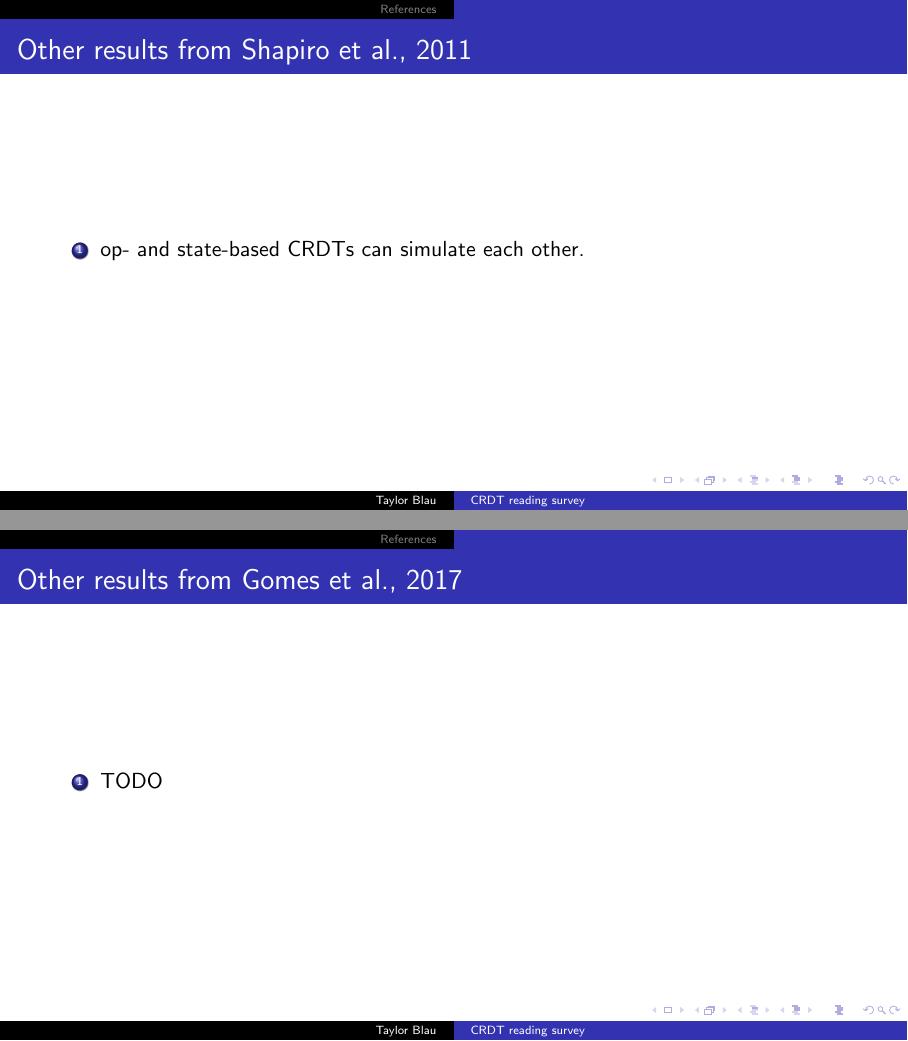
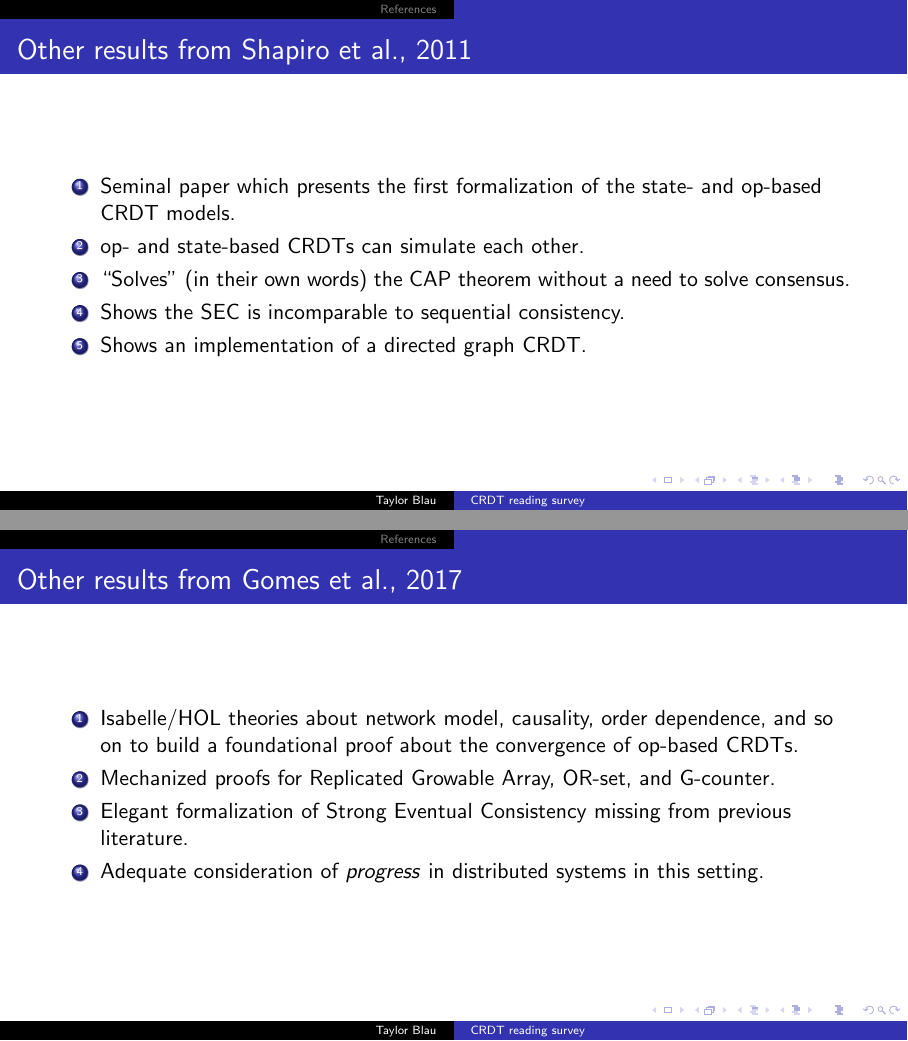
Before and after one commit to ttaylorr/thesis, LaTeX slides (presentations/reading-summary/reading-summary.tex): pages 15 and 17 of 19, joined at a grey line. Compiled offline with pdfLaTeX.

Commit message:
reading-summary: remove remaining TODOs

```diff
--- a/presentations/reading-summary/reading-summary.tex
+++ b/presentations/reading-summary/reading-summary.tex
@@ -271,7 +273,13 @@
   \begin{frame}
     \frametitle{Other results from~\cite{shapiro11}}
     \begin{enumerate}
+      \item Seminal paper which presents the first formalization of the state-
+        and op-based CRDT models.
       \item op- and state-based CRDTs can simulate each other.
+      \item ``Solves'' (in their own words) the CAP theorem without a need to
+        solve consensus.
+      \item Shows the SEC is incomparable to sequential consistency.
+      \item Shows an implementation of a directed graph CRDT.
     \end{enumerate}
   \end{frame}
 
@@ -285,7 +301,15 @@
   \begin{frame}
     \frametitle{Other results from~\cite{gomes17}}
     \begin{enumerate}
-      \item TODO
+      \item Isabelle/HOL theories about network model, causality, order
+        dependence, and so on to build a foundational proof about the
+        convergence of op-based CRDTs.
+      \item Mechanized proofs for Replicated Growable Array, OR-set, and
+        G-counter.
+      \item Elegant formalization of Strong Eventual Consistency missing from
+        previous literature.
+      \item Adequate consideration of \textit{progress} in distributed systems
+        in this setting.
     \end{enumerate}
   \end{frame}
 
```
Also changed, not shown: presentations/reading-summary/reading-summary.tex (23 more changed lines).
